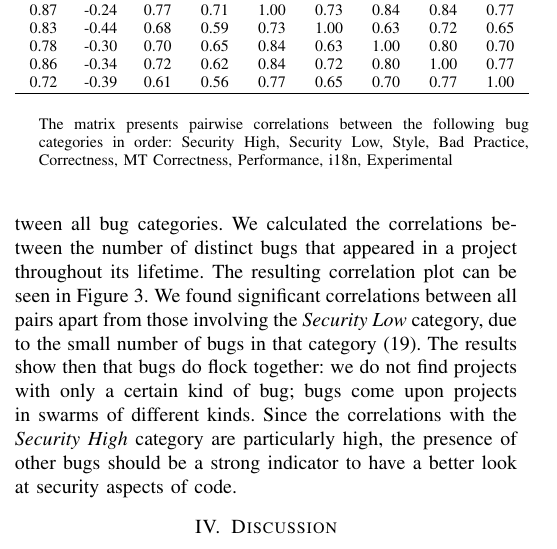
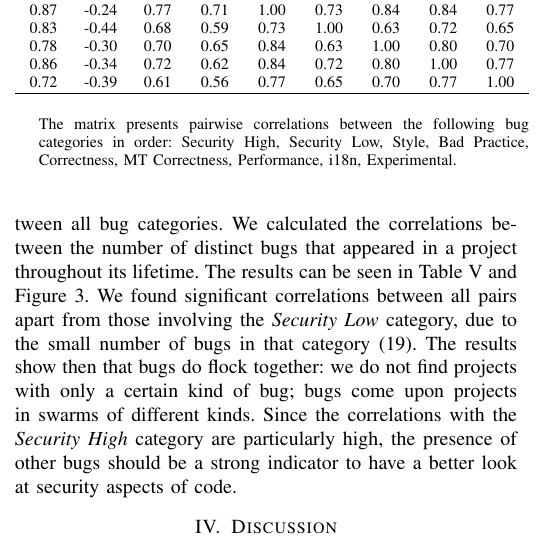
Before and after one commit to bkarak/evol_security_publication_2012, a LaTeX paper (docs/evol.tex): part of one column of page 4 of 7, cut so that both start at the same text. Compiled offline with pdfLaTeX.

Commit message:
minor corrections

```diff
--- a/docs/evol.tex
+++ b/docs/evol.tex
@@ -377,7 +377,7 @@ Finally, 25 of them were latest versions at the time.
 To see whether bugs flock together we performed pairwise correlations
 between all bug categories. We calculated the correlations between the
 number of distinct bugs that appeared in a project throughout its
-lifetime. The resulting correlation plot can be seen in
+lifetime. The results can be seen in Table~\ref{tbl:corrmatrix} and
 Figure~\ref{fig:corrplot}. We found significant correlations between
 all pairs apart from those involving the {\it Security Low} category,
 due to the small number of bugs in that category (19). The results
```
Also changed, not shown: docs/evol.tex (2 more changed lines).
